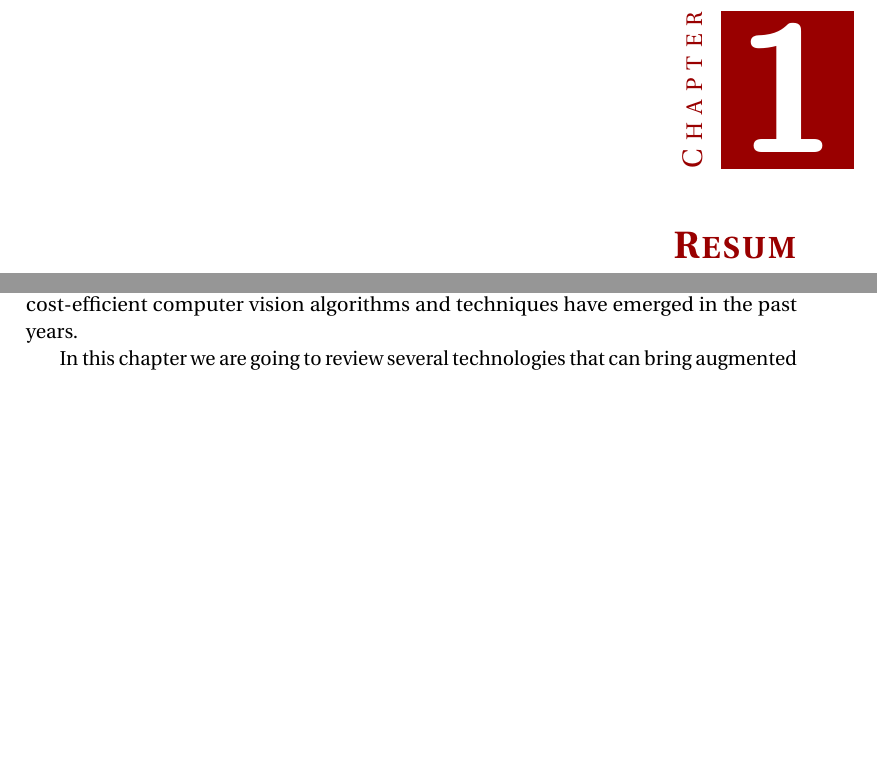
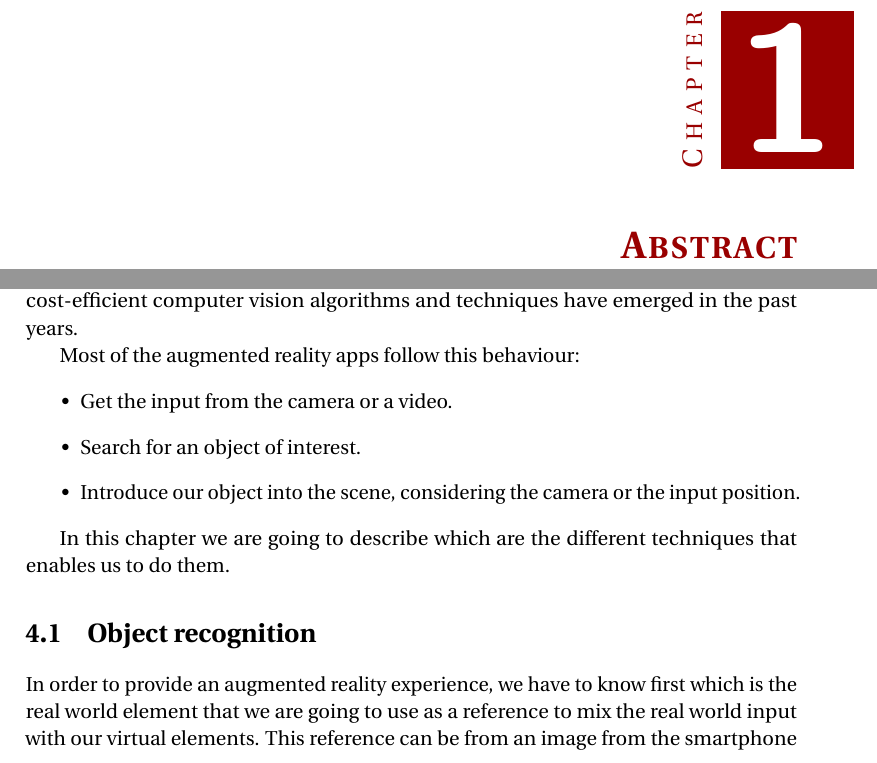
Before and after one commit to alvaromb/ponster, a LaTeX thesis (doc/document.tex, which reads doc/abstract.tex, doc/state-of-the-art.tex): two parts of pages 5 and 11 of 17 before the commit and two parts of pages 5 and 11 of 19 after it, joined at a grey line, cut so that both start at the same text, the shorter picture padded with empty space. Compiled offline with pdfLaTeX.

Commit message:
More docs

```diff
--- a/doc/abstract.tex
+++ b/doc/abstract.tex
@@ -1 +1 @@
-\chapter{Resum}
+\chapter{Abstract}
--- a/doc/state-of-the-art.tex
+++ b/doc/state-of-the-art.tex
@@ -16,7 +16,26 @@ expensive operation in terms of computational cost. This is one of the reasons w
 cost-efficient computer vision algorithms and techniques have emerged in the past
 years.
 
-In this chapter we are going to review several technologies that can bring augmented
-reality to mobile or desktop apps.
+Most of the augmented reality apps follow this behaviour:
+\begin{itemize}
+\item Get the input from the camera or a video.
+\item Search for an object of interest.
+\item Introduce our object into the scene, considering the camera or the input position.
+\end{itemize}
 
-\section{Computer vision}
+In this chapter we are going to describe which are the different techniques
+that enables us to do them.
+
+%% In this chapter we are going to review several technologies that can bring augmented
+%% reality to mobile or desktop apps.
+
+% Esto más bien en un glosario
+%% \section{Computer vision}
+%% Computer Vision is the field of computer science that allows to process and
+%% analyze images. It's very related to machine vision and image processing.
+
+\section{Object recognition}
+In order to provide an augmented reality experience, we have to know first
+which is the real world element that we are going to use as a reference to mix
+the real world input with our virtual elements. This reference can be from an
+image from the smartphone camera to the user location. Ponster searches a
```
Also changed, not shown: doc/document.tex (+1 -1 lines), doc/document.pdf, doc/state-of-the-art.tex (24 more changed lines).
